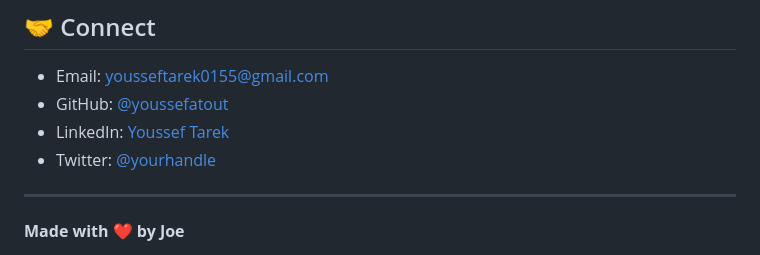
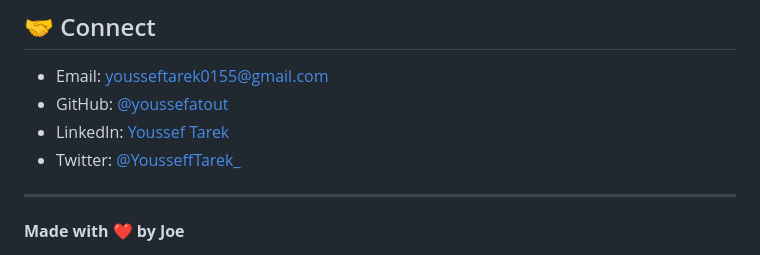
Before and after one commit to youssefatout/joeportfolio, a Markdown page: README.md, the part around the change. Rendered like a GitHub page.

```diff
--- a/README.md
+++ b/README.md
@@ -129,7 +129,7 @@ Feel free to fork this project and customize it for your own use!
 - Email: [yousseftarek0155@gmail.com](mailto:yousseftarek0155@gmail.com)
 - GitHub: [@youssefatout](https://github.com/youssefatout)
 - LinkedIn: [Youssef Tarek](https://www.linkedin.com/in/youssef-t-14aaa2231)
-- Twitter: [@yourhandle](https://x.com/YousseffTarek_)
+- Twitter: [@YousseffTarek_](https://x.com/YousseffTarek_)
 
 ---
 
```
